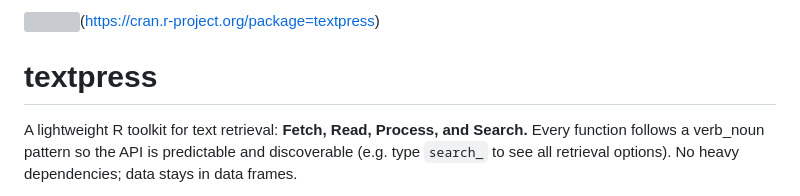
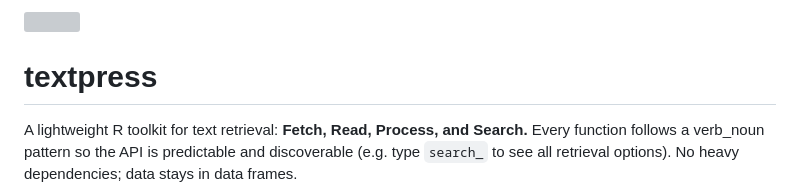
Before and after one commit to jaytimm/textpress, a Markdown page: README.md, the part around the change. Rendered like a GitHub page; grey boxes are pictures that could not be loaded.

```diff
--- a/README.md
+++ b/README.md
@@ -1,4 +1,4 @@
-![](https://www.r-pkg.org/badges/version/textpress)(https://cran.r-project.org/package=textpress)
+![](https://www.r-pkg.org/badges/version/textpress)
 
 # textpress
 
```
